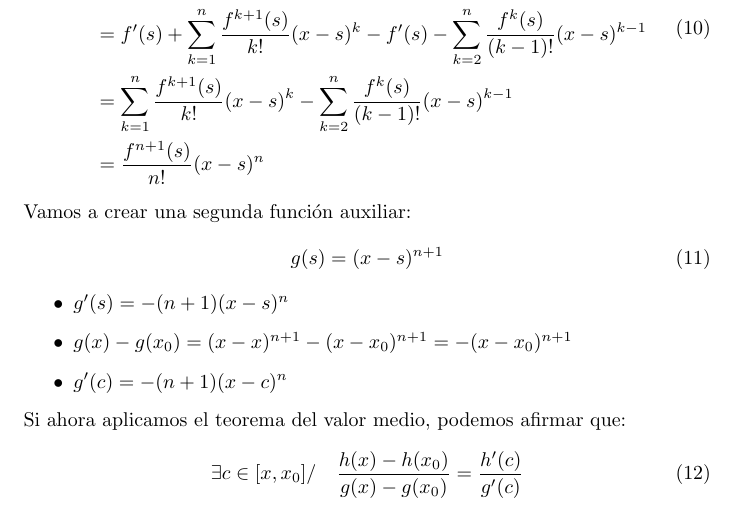
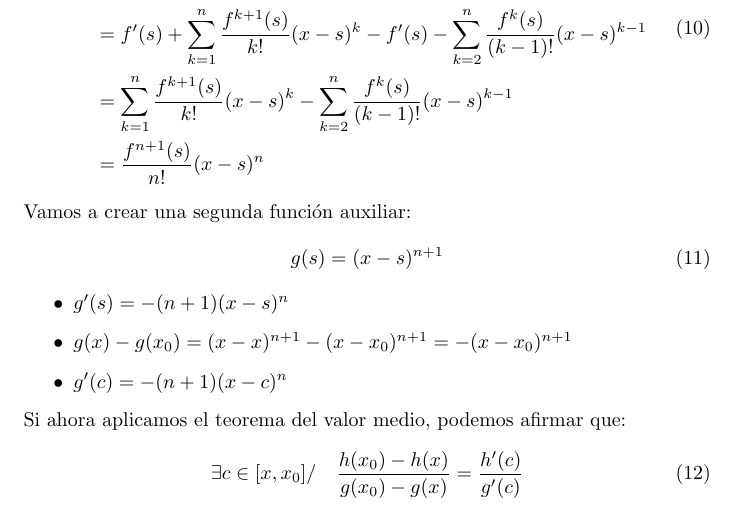
Before and after one commit to azubirif/el-archivo, a LaTeX document (Carrera/1ro (2024-25)/1er Cuatri/Aproximación Numérica/Analisis.tex): part of page 3 of 10, cut so that both start at the same text. Compiled offline with pdfLaTeX.

Commit message:
modificados:     Analisis.pdf 	modificados:     Analisis.tex

```diff
--- a/Carrera/1ro (2024-25)/1er Cuatri/Aproximación Numérica/Analisis.tex
+++ b/Carrera/1ro (2024-25)/1er Cuatri/Aproximación Numérica/Analisis.tex
@@ -124,7 +124,7 @@ En caso de $x=x_{0}$ se denomina \textbf{serie McLaurin}.
     Si ahora aplicamos el teorema del valor medio, podemos afirmar que:
     \begin{equation}
         \begin{split}
-            \exists c \in [x,x_{0}] / \quad \frac{h(x)-h(x_{0})}{g(x)-g(x_{0})} = \frac{h'(c)}{g'(c)}
+            \exists c \in [x,x_{0}] / \quad \frac{h(x_0)-h(x)}{g(x_0)-g(x)} = \frac{h'(c)}{g'(c)}
         \end{split}
     \end{equation}
     Ahora evaluamos e igualamos:
```
Also changed, not shown: Carrera/1ro (2024-25)/1er Cuatri/Aproximación Numérica/Analisis.pdf.
